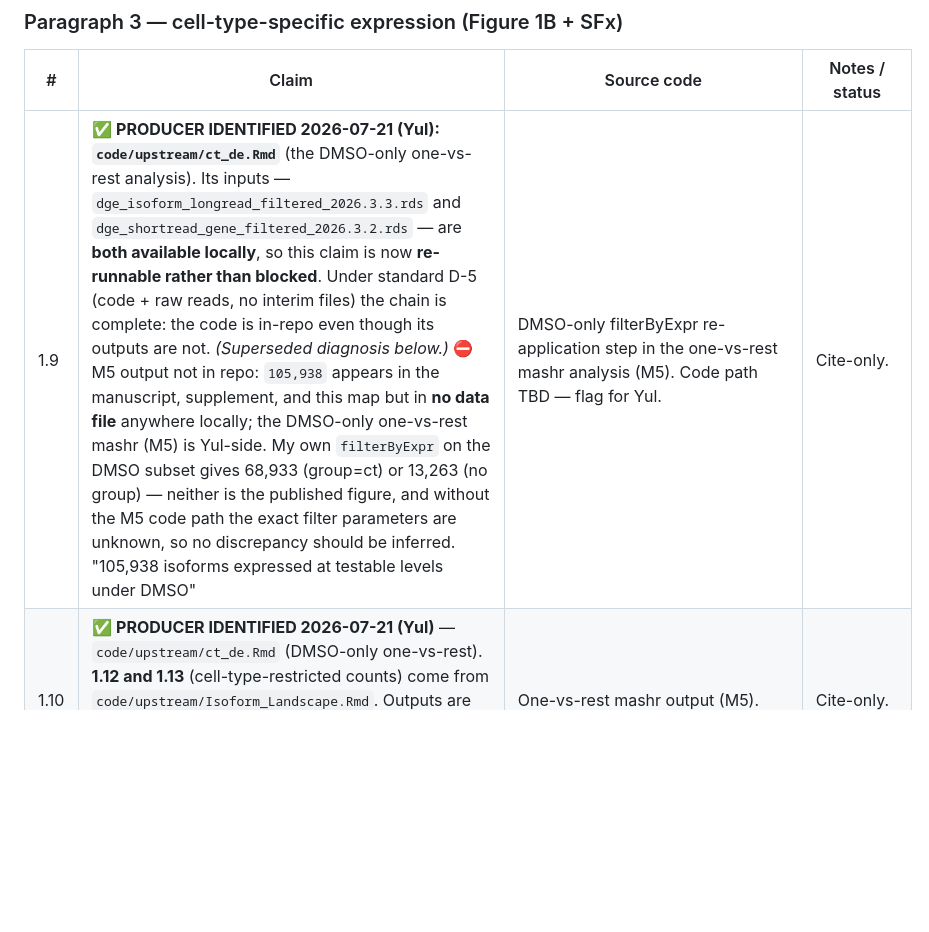
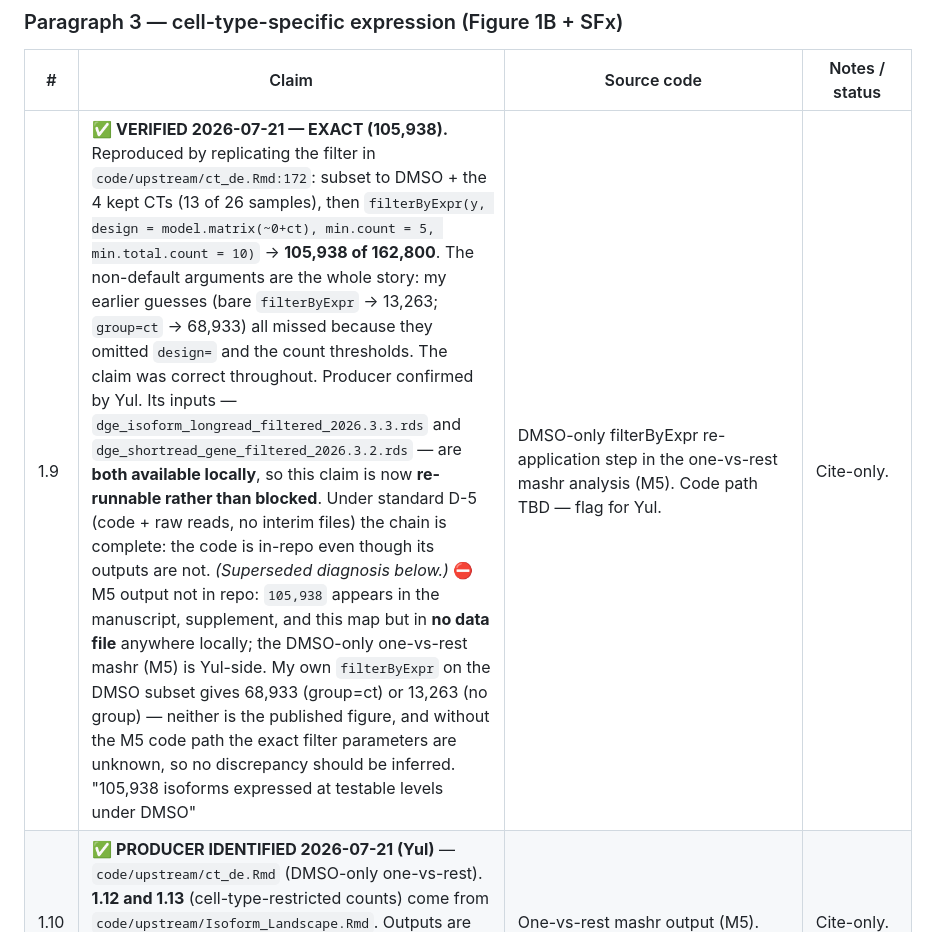
Before and after one commit to peter4244/nmd_isopair_analysis, a Markdown page: paper/results_to_code_map.md, the part around the change. Drawn GitHub-style; blank space fills up the shorter version.

Commit message:
VERIFIED §1 claim 1.9: 105,938 exact
Replicated the filter from ct_de.Rmd:172 - DMSO + 4 CTs (13 of 26 samples), then
filterByExpr(design = model.matrix(~0+ct), min.count=5, min.total.count=10) ->
105,938 of 162,800. Exact.

The non-default arguments were the entire difference. My three earlier attempts
(bare filterByExpr -> 13,263; group=ct -> 68,933) missed because they omitted
design= and the count thresholds - which is why I recorded the claim as BLOCKED
rather than discrepant. Reading the producing code, once Yul identified it,
settled it immediately.

Co-Authored-By: Claude Opus 4.8 <noreply@anthropic.com>

```diff
--- a/paper/results_to_code_map.md
+++ b/paper/results_to_code_map.md
@@ -330,7 +330,7 @@ Housekeeping: `PJC_Tables/~$NMD_Tables.xlsx` is a tracked Excel lock file → un
 
 | # | Claim | Source code | Notes / status |
 |---|---|---|---|
-| 1.9 | ✅ **PRODUCER IDENTIFIED 2026-07-21 (Yul): `code/upstream/ct_de.Rmd`** (the DMSO-only one-vs-rest analysis). Its inputs — `dge_isoform_longread_filtered_2026.3.3.rds` and `dge_shortread_gene_filtered_2026.3.2.rds` — are **both available locally**, so this claim is now **re-runnable rather than blocked**. Under standard D-5 (code + raw reads, no interim files) the chain is complete: the code is in-repo even though its outputs are not. *(Superseded diagnosis below.)* ⛔ M5 output not in repo: `105,938` appears in the manuscript, supplement, and this map but in **no data file** anywhere locally; the DMSO-only one-vs-rest mashr (M5) is Yul-side. My own `filterByExpr` on the DMSO subset gives 68,933 (group=ct) or 13,263 (no group) — neither is the published figure, and without the M5 code path the exact filter parameters are unknown, so no discrepancy should be inferred. "105,938 isoforms expressed at testable levels under DMSO" | DMSO-only filterByExpr re-application step in the one-vs-rest mashr analysis (M5). Code path TBD — flag for Yul. | Cite-only. |
+| 1.9 | ✅ **VERIFIED 2026-07-21 — EXACT (105,938).** Reproduced by replicating the filter in `code/upstream/ct_de.Rmd:172`: subset to DMSO + the 4 kept CTs (13 of 26 samples), then `filterByExpr(y, design = model.matrix(~0+ct), min.count = 5, min.total.count = 10)` → **105,938 of 162,800**. The non-default arguments are the whole story: my earlier guesses (bare `filterByExpr` → 13,263; `group=ct` → 68,933) all missed because they omitted `design=` and the count thresholds. The claim was correct throughout. Producer confirmed by Yul. Its inputs — `dge_isoform_longread_filtered_2026.3.3.rds` and `dge_shortread_gene_filtered_2026.3.2.rds` — are **both available locally**, so this claim is now **re-runnable rather than blocked**. Under standard D-5 (code + raw reads, no interim files) the chain is complete: the code is in-repo even though its outputs are not. *(Superseded diagnosis below.)* ⛔ M5 output not in repo: `105,938` appears in the manuscript, supplement, and this map but in **no data file** anywhere locally; the DMSO-only one-vs-rest mashr (M5) is Yul-side. My own `filterByExpr` on the DMSO subset gives 68,933 (group=ct) or 13,263 (no group) — neither is the published figure, and without the M5 code path the exact filter parameters are unknown, so no discrepancy should be inferred. "105,938 isoforms expressed at testable levels under DMSO" | DMSO-only filterByExpr re-application step in the one-vs-rest mashr analysis (M5). Code path TBD — flag for Yul. | Cite-only. |
 | 1.10 | ✅ **PRODUCER IDENTIFIED 2026-07-21 (Yul)** — `code/upstream/ct_de.Rmd` (DMSO-only one-vs-rest). **1.12 and 1.13** (cell-type-restricted counts) come from `code/upstream/Isoform_Landscape.Rmd`. Outputs are not in the repo, but both scripts are, and 1.9/1.10's inputs are local → **re-runnable**. "28,930 LAE, 22,131 AT2, 21,429 MV, 18,422 FB significant at 5% FDR" | One-vs-rest mashr output (M5). | Cite-only. |
 | 1.11 | 🔧 **CONFIRMED ISSUE — YUL IS CORRECTING (2026-07-21).** She replied: "I will look into it, rerun the analysis, and update the text with correct numbers." So the AT2/LAE range in the manuscript is being revised; **re-verify against the updated text**. This is the **second manuscript correction surfaced by verification** (after 9,161→9,154). Detail of the original finding: ⚠️ **PARTIALLY VERIFIED 2026-07-21** — using the exact definition from `code/upstream/Figures/render_pairwise_expression.R` (mean **log**-CPM, `prior.count=1`, DMSO only, 4 CTs): **FB↔MV = 0.796 ≈ 0.79 ✓**. But the AT2/LAE-involving pairs come out **0.508–0.599** (AT2–FB 0.563, AT2–MV 0.599, LAE–FB 0.508, LAE–MV 0.521) vs the claimed **0.43–0.56** — the claimed lower bound is below anything the 4-CT set produces. Hypothesis (untested): the SF included DD_ALI/DO_ALI among "others", which would extend the range down; no 6-CT isoform object exists locally to check. **Do not treat as a discrepancy until the CT set behind the figure is confirmed.** "Spearman ρ = 0.79 (FB↔MV); 0.43–0.56 between AT2/LAE and others" (SF: Pairwise Expression Similarity) | `yul:Isoform_Landscape.Rmd` (best guess). | Cite-only. |
 | 1.12 | "LAE 8,087; AT2 2,267; MV 2,015; FB 1,131 cell-type-restricted isoforms; 0.36–2.24% of each CT's expressed isoforms" | `yul:Isoform_Landscape.Rmd`. | Cite-only. |
```
